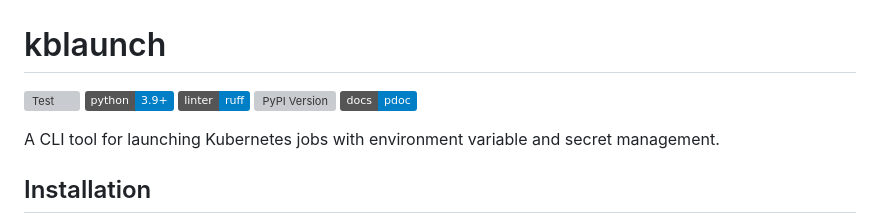
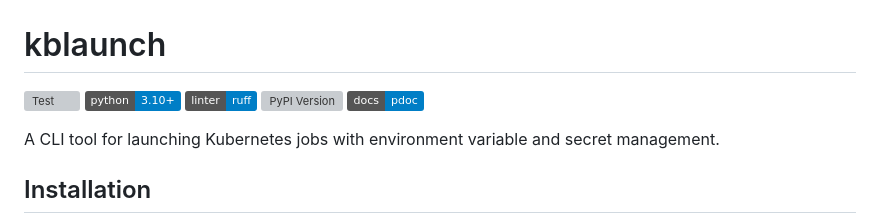
Before and after one commit to gautierdag/kblaunch, a Markdown page: README.md, the part around the change. Rendered like a GitHub page; badges without logos; grey boxes are pictures that could not be loaded.

Commit message:
Update Python version badge to 3.10+
Co-authored-by: gautierdag <8580178+gautierdag@users.noreply.github.com>

```diff
--- a/README.md
+++ b/README.md
@@ -1,7 +1,7 @@
 # kblaunch
 
 [![Test](https://github.com/gautierdag/kblaunch/actions/workflows/test.yaml/badge.svg)](https://github.com/gautierdag/kblaunch/actions/workflows/test.yaml)
-![Python Version](https://img.shields.io/badge/python-3.9+-blue)
+![Python Version](https://img.shields.io/badge/python-3.10+-blue)
 ![Ruff](https://img.shields.io/badge/linter-ruff-blue)
 [![PyPI Version](https://img.shields.io/pypi/v/kblaunch)](https://pypi.org/project/kblaunch/)
 [![Documentation](https://img.shields.io/badge/docs-pdoc-blue)](https://gautierdag.github.io/kblaunch/)
```
